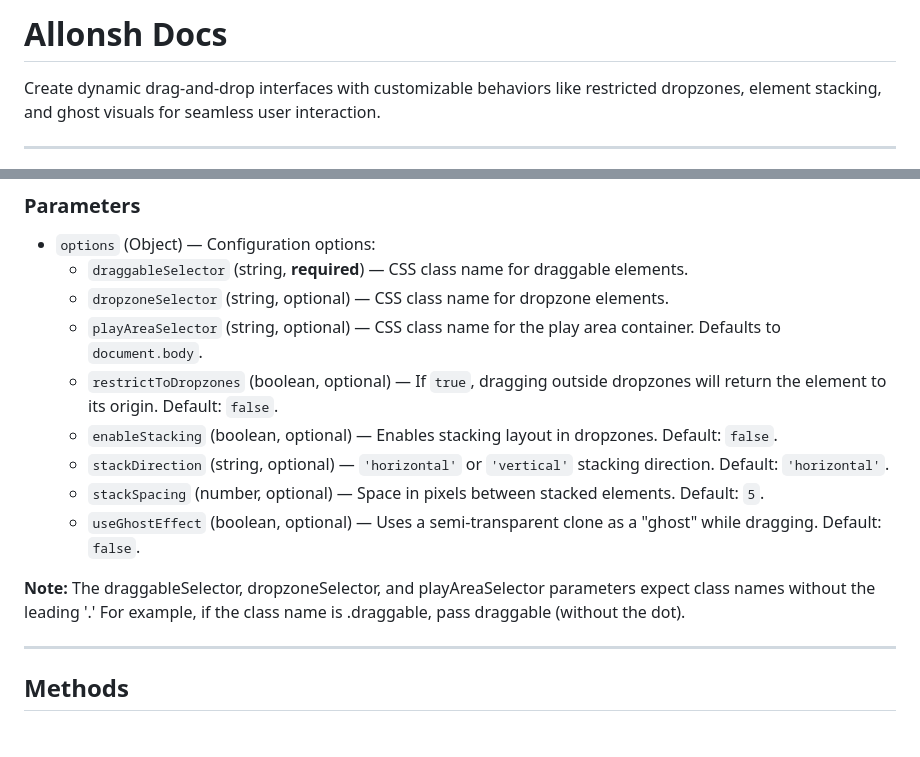
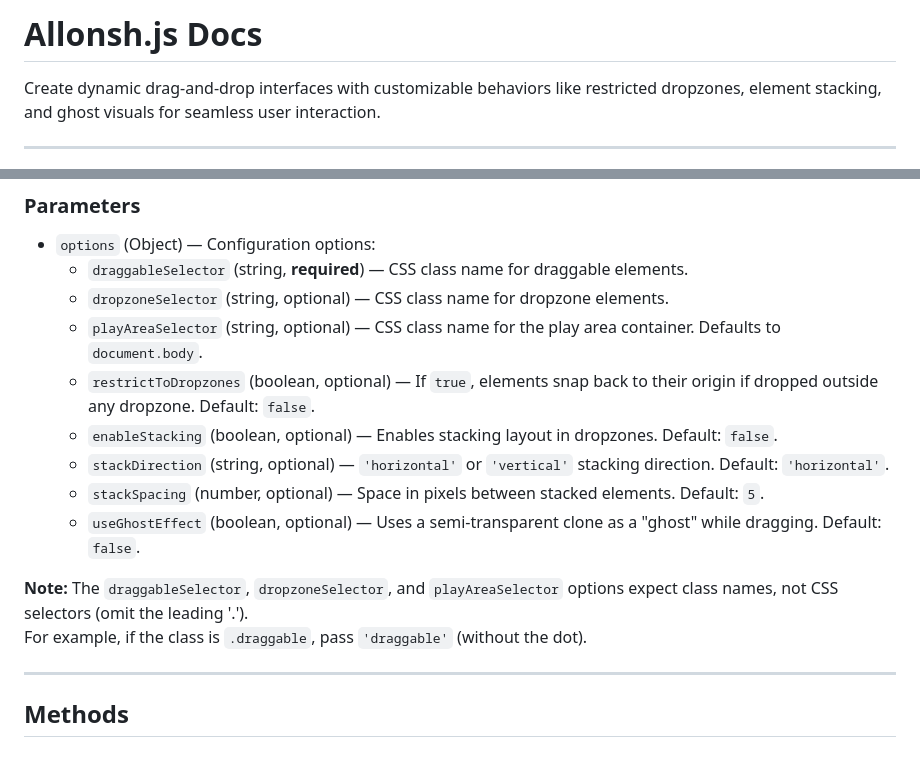
Before and after one commit to satnam72/allonsh.js, a Markdown page: docs/allonsh.md, 2 parts joined by grey strips. Rendered like a GitHub page.

Commit message:
docs: improve clarity and formatting

```diff
--- a/docs/allonsh.md
+++ b/docs/allonsh.md
@@ -1,4 +1,4 @@
-# Allonsh Docs
+# Allonsh.js Docs
 
 Create dynamic drag-and-drop interfaces with customizable behaviors like restricted dropzones, element stacking, and ghost visuals for seamless user interaction.
 
@@ -16,13 +16,14 @@ Creates a new Allonsh instance.
   - `draggableSelector` (string, **required**) — CSS class name for draggable elements.
   - `dropzoneSelector` (string, optional) — CSS class name for dropzone elements.
   - `playAreaSelector` (string, optional) — CSS class name for the play area container. Defaults to `document.body`.
-  - `restrictToDropzones` (boolean, optional) — If `true`, dragging outside dropzones will return the element to its origin. Default: `false`.
+  - `restrictToDropzones` (boolean, optional) — If `true`, elements snap back to their origin if dropped outside any dropzone. Default: `false`.
   - `enableStacking` (boolean, optional) — Enables stacking layout in dropzones. Default: `false`.
   - `stackDirection` (string, optional) — `'horizontal'` or `'vertical'` stacking direction. Default: `'horizontal'`.
   - `stackSpacing` (number, optional) — Space in pixels between stacked elements. Default: `5`.
   - `useGhostEffect` (boolean, optional) — Uses a semi-transparent clone as a "ghost" while dragging. Default: `false`.
 
-**Note:** The draggableSelector, dropzoneSelector, and playAreaSelector parameters expect class names without the leading '.' For example, if the class name is .draggable, pass draggable (without the dot).
+**Note:** The `draggableSelector`, `dropzoneSelector`, and `playAreaSelector` options expect class names, not CSS selectors (omit the leading '.').
+For example, if the class is `.draggable`, pass `'draggable'` (without the dot).
 
 ---
 
```
